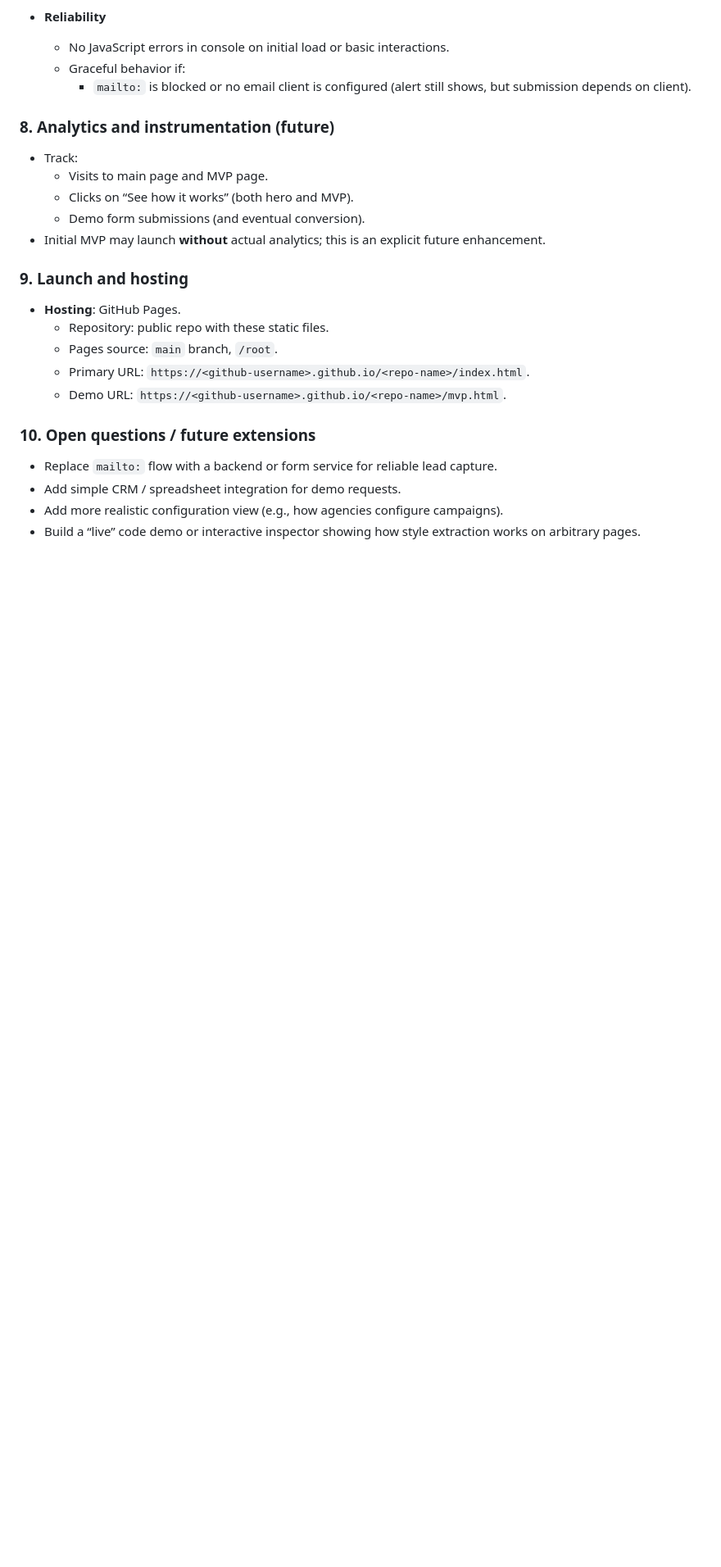
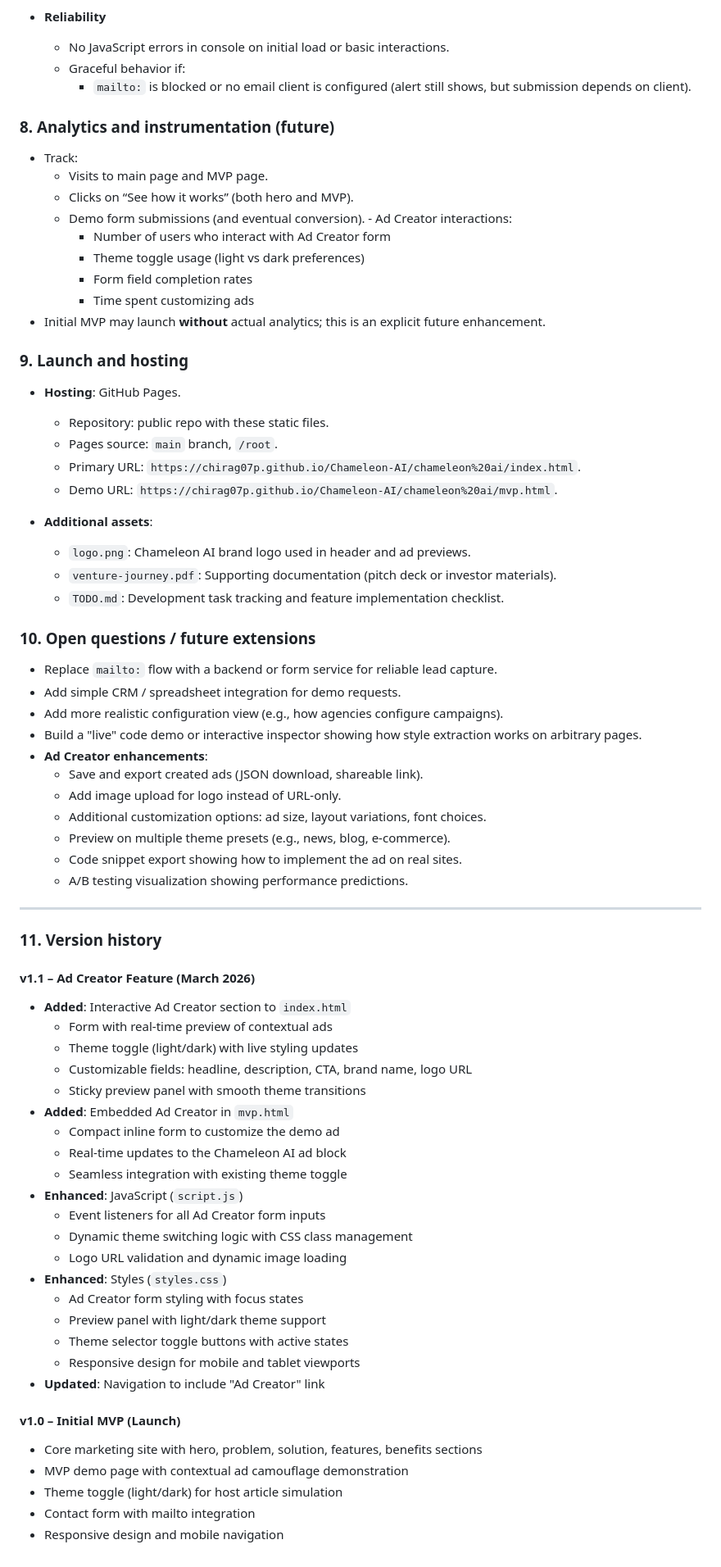
Before and after one commit to chirag07p/Chameleon-AI, a Markdown page: chameleon ai/PRD.md, the part around one of its changes. Shown at 82% size. GitHub-like rendering; blank space fills up the shorter version.

```diff
--- a/chameleon ai/PRD.md
+++ b/chameleon ai/PRD.md
@@ -148,7 +188,11 @@
 - Track:
   - Visits to main page and MVP page.
   - Clicks on “See how it works” (both hero and MVP).
-  - Demo form submissions (and eventual conversion).
+  - Demo form submissions (and eventual conversion).  - Ad Creator interactions:
+    - Number of users who interact with Ad Creator form
+    - Theme toggle usage (light vs dark preferences)
+    - Form field completion rates
+    - Time spent customizing ads
 - Initial MVP may launch **without** actual analytics; this is an explicit future enhancement.
 
 ### 9. Launch and hosting
@@ -156,12 +200,55 @@
 - **Hosting**: GitHub Pages.
   - Repository: public repo with these static files.
   - Pages source: `main` branch, `/root`.
-  - Primary URL: `https://<github-username>.github.io/<repo-name>/index.html`.
-  - Demo URL: `https://<github-username>.github.io/<repo-name>/mvp.html`.
+  - Primary URL: `https://chirag07p.github.io/Chameleon-AI/chameleon%20ai/index.html`.
+  - Demo URL: `https://chirag07p.github.io/Chameleon-AI/chameleon%20ai/mvp.html`.
+
+- **Additional assets**:
+  - `logo.png`: Chameleon AI brand logo used in header and ad previews.
+  - `venture-journey.pdf`: Supporting documentation (pitch deck or investor materials).
+  - `TODO.md`: Development task tracking and feature implementation checklist.
 
 ### 10. Open questions / future extensions
 
 - Replace `mailto:` flow with a backend or form service for reliable lead capture.
 - Add simple CRM / spreadsheet integration for demo requests.
 - Add more realistic configuration view (e.g., how agencies configure campaigns).
-- Build a “live” code demo or interactive inspector showing how style extraction works on arbitrary pages.
+- Build a "live" code demo or interactive inspector showing how style extraction works on arbitrary pages.
+- **Ad Creator enhancements**:
+  - Save and export created ads (JSON download, shareable link).
+  - Add image upload for logo instead of URL-only.
+  - Additional customization options: ad size, layout variations, font choices.
+  - Preview on multiple theme presets (e.g., news, blog, e-commerce).
+  - Code snippet export showing how to implement the ad on real sites.
+  - A/B testing visualization showing performance predictions.
+---
+
+### 11. Version history
+
+#### v1.1 – Ad Creator Feature (March 2026)
+- **Added**: Interactive Ad Creator section to `index.html`
+  - Form with real-time preview of contextual ads
+  - Theme toggle (light/dark) with live styling updates
+  - Customizable fields: headline, description, CTA, brand name, logo URL
+  - Sticky preview panel with smooth theme transitions
+- **Added**: Embedded Ad Creator in `mvp.html`
+  - Compact inline form to customize the demo ad
+  - Real-time updates to the Chameleon AI ad block
+  - Seamless integration with existing theme toggle
+- **Enhanced**: JavaScript (`script.js`)
+  - Event listeners for all Ad Creator form inputs
+  - Dynamic theme switching logic with CSS class management
+  - Logo URL validation and dynamic image loading
+- **Enhanced**: Styles (`styles.css`)
+  - Ad Creator form styling with focus states
+  - Preview panel with light/dark theme support
+  - Theme selector toggle buttons with active states
+  - Responsive design for mobile and tablet viewports
+- **Updated**: Navigation to include "Ad Creator" link
+
+#### v1.0 – Initial MVP (Launch)
+- Core marketing site with hero, problem, solution, features, benefits sections
+- MVP demo page with contextual ad camouflage demonstration
+- Theme toggle (light/dark) for host article simulation
+- Contact form with mailto integration
+- Responsive design and mobile navigation
```
Also changed, not shown: other parts of chameleon ai/PRD.md (+50 -10 lines).
